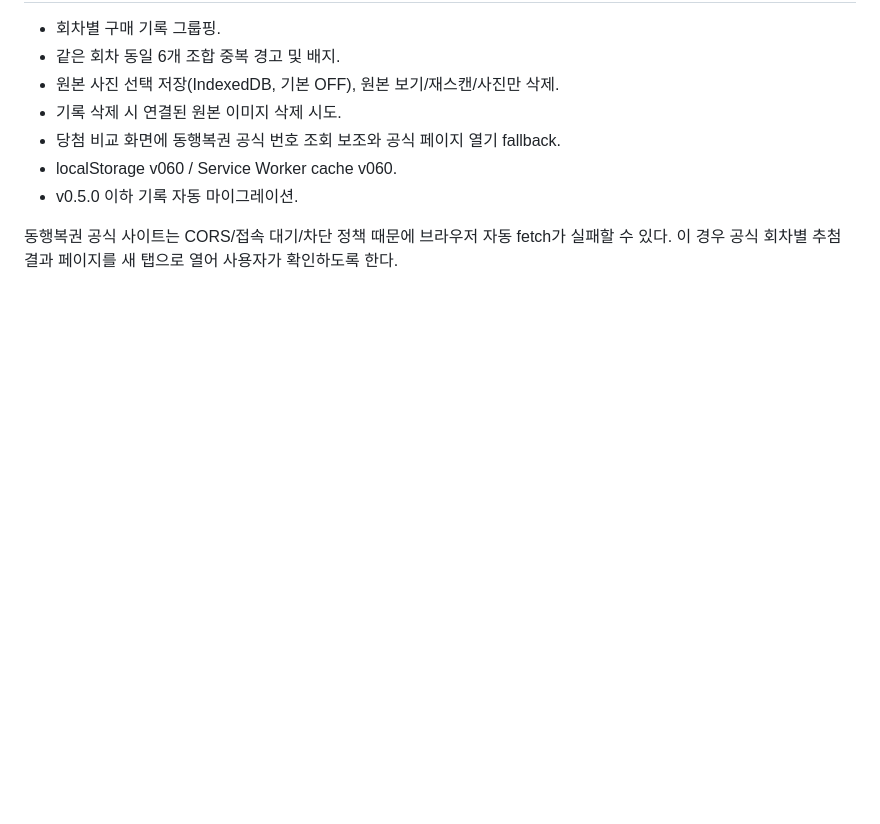
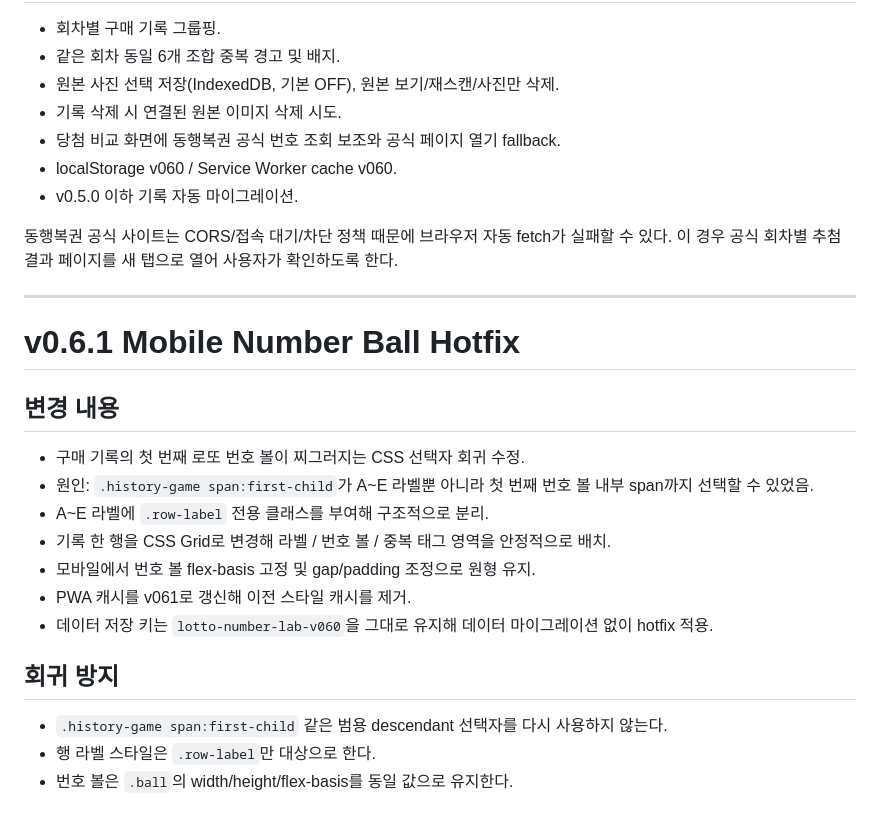
Before and after one commit to kdc916/Lotto-Number-Lab, a Markdown page: HANDOFF.md, the part around the change. Rendered like a GitHub page; blank space fills up the shorter version.

Commit message:
Document v0.6.1 hotfix

```diff
--- a/HANDOFF.md
+++ b/HANDOFF.md
@@ -466,3 +466,22 @@ QR이 없는 사진 OCR 결과에서 3~4자리 회차 후보를 찾는 보조
 - v0.5.0 이하 기록 자동 마이그레이션.
 
 동행복권 공식 사이트는 CORS/접속 대기/차단 정책 때문에 브라우저 자동 fetch가 실패할 수 있다. 이 경우 공식 회차별 추첨결과 페이지를 새 탭으로 열어 사용자가 확인하도록 한다.
+
+
+---
+
+# v0.6.1 Mobile Number Ball Hotfix
+
+## 변경 내용
+- 구매 기록의 첫 번째 로또 번호 볼이 찌그러지는 CSS 선택자 회귀 수정.
+- 원인: `.history-game span:first-child`가 A~E 라벨뿐 아니라 첫 번째 번호 볼 내부 span까지 선택할 수 있었음.
+- A~E 라벨에 `.row-label` 전용 클래스를 부여해 구조적으로 분리.
+- 기록 한 행을 CSS Grid로 변경해 라벨 / 번호 볼 / 중복 태그 영역을 안정적으로 배치.
+- 모바일에서 번호 볼 flex-basis 고정 및 gap/padding 조정으로 원형 유지.
+- PWA 캐시를 v061로 갱신해 이전 스타일 캐시를 제거.
+- 데이터 저장 키는 `lotto-number-lab-v060`을 그대로 유지해 데이터 마이그레이션 없이 hotfix 적용.
+
+## 회귀 방지
+- `.history-game span:first-child` 같은 범용 descendant 선택자를 다시 사용하지 않는다.
+- 행 라벨 스타일은 `.row-label`만 대상으로 한다.
+- 번호 볼은 `.ball`의 width/height/flex-basis를 동일 값으로 유지한다.
```
